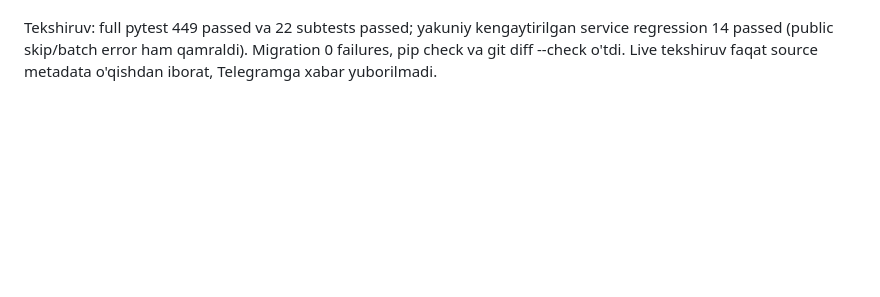
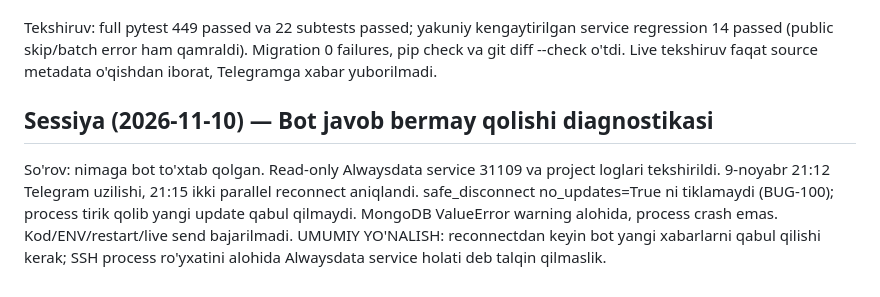
Before and after one commit to Alimurod777/savebotnew, a Markdown page: data/PROMPTS.md, the part around the change. Drawn GitHub-style; blank space fills up the shorter version.

```diff
--- a/data/PROMPTS.md
+++ b/data/PROMPTS.md
@@ -1571,3 +1571,14 @@ Tekshiruv: full pytest 449 passed va 22 subtests passed; yakuniy kengaytirilgan
 service regression 14 passed (public skip/batch error ham qamraldi). Migration
 0 failures, pip check va git diff --check o'tdi. Live tekshiruv faqat source
 metadata o'qishdan iborat, Telegramga xabar yuborilmadi.
+
+
+## Sessiya (2026-11-10) — Bot javob bermay qolishi diagnostikasi
+
+So'rov: nimaga bot to'xtab qolgan. Read-only Alwaysdata service 31109 va
+project loglari tekshirildi. 9-noyabr 21:12 Telegram uzilishi, 21:15 ikki
+parallel reconnect aniqlandi. safe_disconnect no_updates=True ni tiklamaydi
+(BUG-100); process tirik qolib yangi update qabul qilmaydi. MongoDB ValueError
+warning alohida, process crash emas. Kod/ENV/restart/live send bajarilmadi.
+UMUMIY YO'NALISH: reconnectdan keyin bot yangi xabarlarni qabul qilishi kerak;
+SSH process ro'yxatini alohida Alwaysdata service holati deb talqin qilmaslik.
```
Also changed, not shown: data/BUGS.md (+14 -0 lines).
